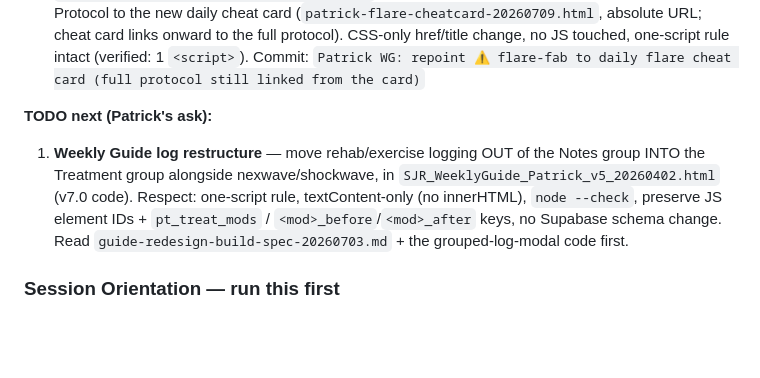
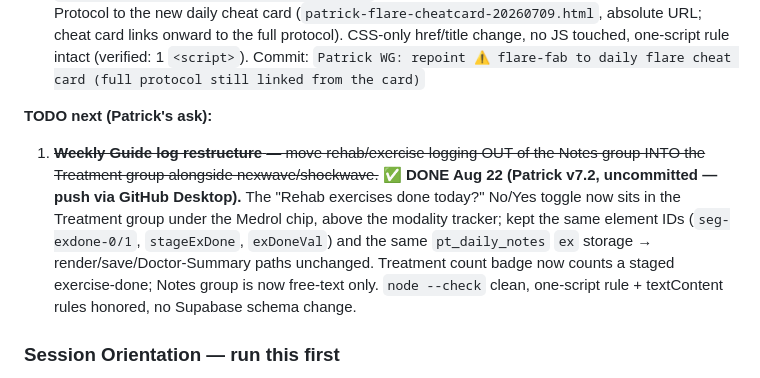
Before and after one commit to padraik99/sjr-system, a Markdown page: CLAUDE.md, the part around one of its changes. Drawn GitHub-style; blank space fills up the shorter version.

Commit message:
CLAUDE.md: reconcile inventory — Patrick guide v7.2, Library v4.4, mark log-restructure TODO done

```diff
--- a/CLAUDE.md
+++ b/CLAUDE.md
@@ -267,7 +267,7 @@ Examples:
 - `SJR_WeeklyGuide_Patrick_v5_20260402.html` → **⚠ flare-fab repointed** from the full Active Flare Protocol to the new daily cheat card (`patrick-flare-cheatcard-20260709.html`, absolute URL; cheat card links onward to the full protocol). CSS-only href/title change, no JS touched, one-script rule intact (verified: 1 `<script>`). Commit: `Patrick WG: repoint ⚠ flare-fab to daily flare cheat card (full protocol still linked from the card)`
 
 **TODO next (Patrick's ask):**
-1. **Weekly Guide log restructure** — move rehab/exercise logging OUT of the Notes group INTO the Treatment group alongside nexwave/shockwave, in `SJR_WeeklyGuide_Patrick_v5_20260402.html` (v7.0 code). Respect: one-script rule, textContent-only (no innerHTML), `node --check`, preserve JS element IDs + `pt_treat_mods` / `<mod>_before`/`<mod>_after` keys, no Supabase schema change. Read `guide-redesign-build-spec-20260703.md` + the grouped-log-modal code first.
+1. ~~**Weekly Guide log restructure** — move rehab/exercise logging OUT of the Notes group INTO the Treatment group alongside nexwave/shockwave.~~ ✅ **DONE Aug 22 (Patrick v7.2, uncommitted — push via GitHub Desktop).** The "Rehab exercises done today?" No/Yes toggle now sits in the Treatment group under the Medrol chip, above the modality tracker; kept the same element IDs (`seg-exdone-0/1`, `stageExDone`, `exDoneVal`) and the same `pt_daily_notes` `ex` storage → render/save/Doctor-Summary paths unchanged. Treatment count badge now counts a staged exercise-done; Notes group is now free-text only. `node --check` clean, one-script rule + textContent rules honored, no Supabase schema change.
 
 ### Session Orientation — run this first
 At the start of any session, run `git log --oneline -20` to see recent commits before accepting Patrick's verbal description of what's changed. Patrick's descriptions are directionally accurate but may omit details — the commit log is ground truth. Cross-reference against the File Inventory above to catch version drift.
```
Also changed, not shown: other parts of CLAUDE.md (+2 -2 lines).
